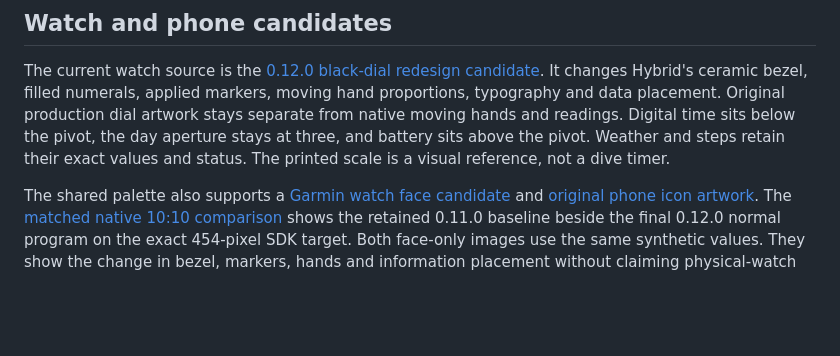
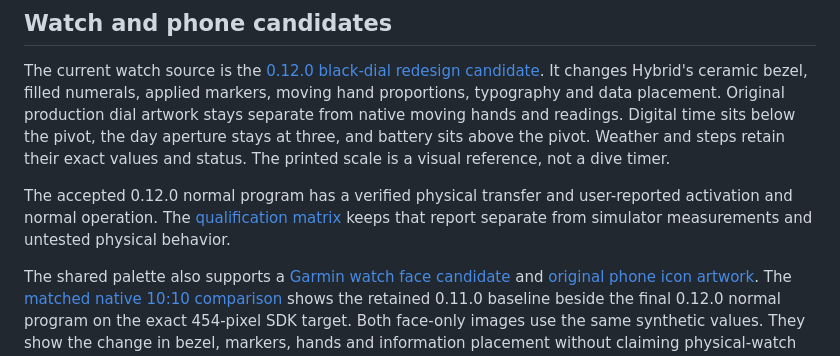
Before and after one commit to T92T1914/clair-obscur-themes, a Markdown page: README.md, the part around the change. Rendered like a GitHub page; blank space fills up the shorter version.

```diff
--- a/README.md
+++ b/README.md
@@ -90,6 +90,10 @@ the day aperture stays at three, and battery sits above the pivot. Weather and
 steps retain their exact values and status. The printed scale is a visual reference,
 not a dive timer.
 
+The accepted 0.12.0 normal program has a verified physical transfer and
+user-reported activation and normal operation. The [qualification matrix](docs/garmin-watchface.md#0120-native-qualification-in-progress)
+keeps that report separate from simulator measurements and untested physical behavior.
+
 The shared palette also supports a [Garmin watch face candidate](docs/garmin-watchface.md)
 and [original phone icon artwork](docs/samsung-icons.md). The [matched native 10:10 comparison](docs/garmin-redesign.md#matched-native-comparison)
 shows the retained 0.11.0 baseline beside the final 0.12.0 normal program on the
```
Also changed, not shown: docs/garmin-redesign.md (+4 -2 lines), docs/garmin-watchface.md (+2 -2 lines).
